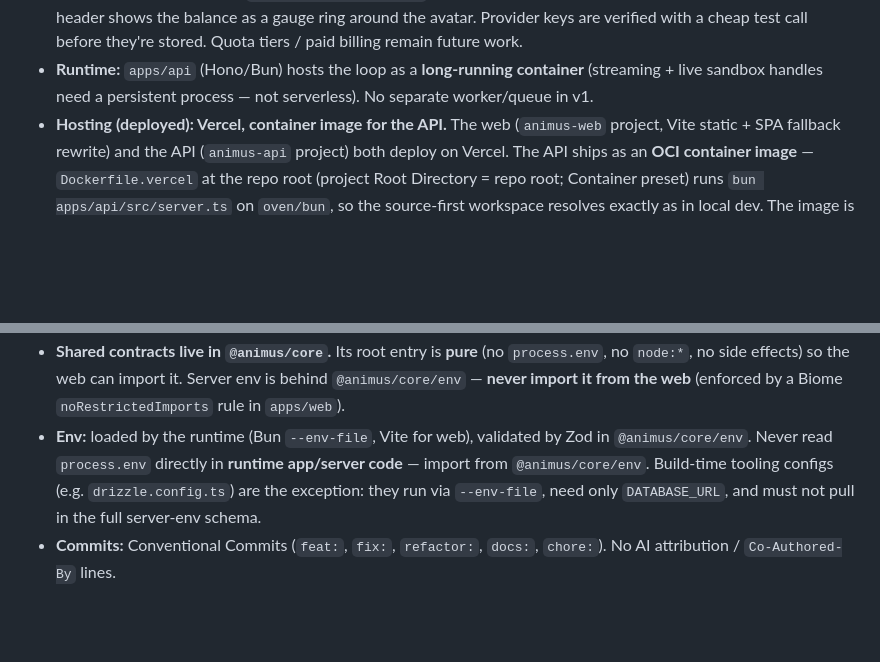
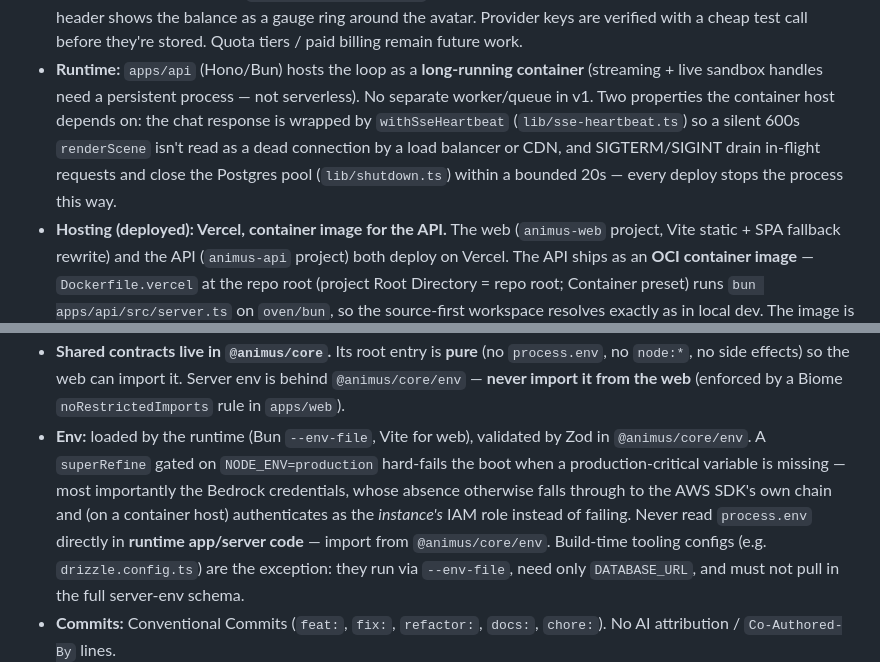
Before and after one commit to KacemMathlouthi/animus, a Markdown page: CLAUDE.md, 2 parts joined by grey strips. Rendered like a GitHub page; blank space fills up the shorter version.

Commit message:
docs: record the pre-migration hardening

```diff
--- a/CLAUDE.md
+++ b/CLAUDE.md
@@ -107,7 +107,12 @@ Cross-package "does it compile" = `bun run typecheck`.
   before they're stored. Quota tiers / paid billing remain future work.
 - **Runtime:** `apps/api` (Hono/Bun) hosts the loop as a **long-running
   container** (streaming + live sandbox handles need a persistent process — not
-  serverless). No separate worker/queue in v1.
+  serverless). No separate worker/queue in v1. Two properties the container
+  host depends on: the chat response is wrapped by `withSseHeartbeat`
+  (`lib/sse-heartbeat.ts`) so a silent 600s `renderScene` isn't read as a dead
+  connection by a load balancer or CDN, and SIGTERM/SIGINT drain in-flight
+  requests and close the Postgres pool (`lib/shutdown.ts`) within a bounded
+  20s — every deploy stops the process this way.
 - **Hosting (deployed): Vercel, container image for the API.** The web
   (`animus-web` project, Vite static + SPA fallback rewrite) and the API
   (`animus-api` project) both deploy on Vercel. The API ships as an **OCI
@@ -433,7 +438,11 @@ assume — confirm.
   Server env is behind `@animus/core/env` — **never import it from the web**
   (enforced by a Biome `noRestrictedImports` rule in `apps/web`).
 - **Env:** loaded by the runtime (Bun `--env-file`, Vite for web), validated by
-  Zod in `@animus/core/env`. Never read `process.env` directly in **runtime
+  Zod in `@animus/core/env`. A `superRefine` gated on `NODE_ENV=production`
+  hard-fails the boot when a production-critical variable is missing — most
+  importantly the Bedrock credentials, whose absence otherwise falls through to
+  the AWS SDK's own chain and (on a container host) authenticates as the
+  *instance's* IAM role instead of failing. Never read `process.env` directly in **runtime
   app/server code** — import from `@animus/core/env`. Build-time tooling configs
   (e.g. `drizzle.config.ts`) are the exception: they run via `--env-file`, need
   only `DATABASE_URL`, and must not pull in the full server-env schema.
```
